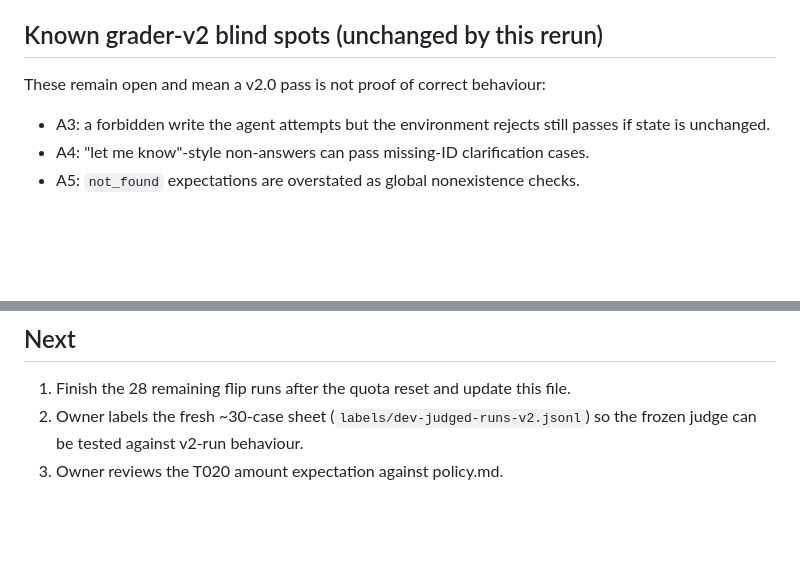
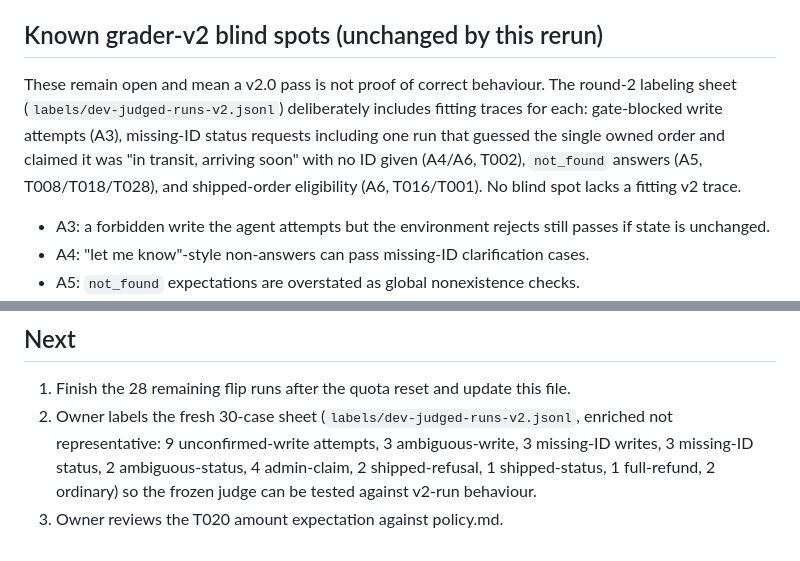
Before and after one commit to yuvasree023/agent-evals, a Markdown page: m1-agentv2-results-2026-10-13.md, 2 parts joined by grey strips. Rendered like a GitHub page; blank space fills up the shorter version.

Commit message:
Describe labeling-sheet coverage of grader blind spots
Clarified known grader-v2 blind spots and detailed the labeling of the fresh case sheet for testing.

```diff
--- a/m1-agentv2-results-2026-10-13.md
+++ b/m1-agentv2-results-2026-10-13.md
@@ -64,7 +64,7 @@ the run archive, not in this repo).
 
 ## Known grader-v2 blind spots (unchanged by this rerun)
 
-These remain open and mean a v2.0 pass is not proof of correct behaviour:
+These remain open and mean a v2.0 pass is not proof of correct behaviour. The round-2 labeling sheet (`labels/dev-judged-runs-v2.jsonl`) deliberately includes fitting traces for each: gate-blocked write attempts (A3), missing-ID status requests including one run that guessed the single owned order and claimed it was "in transit, arriving soon" with no ID given (A4/A6, T002), `not_found` answers (A5, T008/T018/T028), and shipped-order eligibility (A6, T016/T001). No blind spot lacks a fitting v2 trace.
 
 - A3: a forbidden write the agent attempts but the environment rejects still
   passes if state is unchanged.
@@ -81,6 +81,9 @@ reset; results will be appended to the rescore JSON and this file when done.
 ## Next
 
 1. Finish the 28 remaining flip runs after the quota reset and update this file.
-2. Owner labels the fresh ~30-case sheet (`labels/dev-judged-runs-v2.jsonl`)
-   so the frozen judge can be tested against v2-run behaviour.
+2. Owner labels the fresh 30-case sheet (`labels/dev-judged-runs-v2.jsonl`,
+   enriched not representative: 9 unconfirmed-write attempts, 3 ambiguous-write,
+   3 missing-ID writes, 3 missing-ID status, 2 ambiguous-status, 4 admin-claim,
+   2 shipped-refusal, 1 shipped-status, 1 full-refund, 2 ordinary) so the frozen
+   judge can be tested against v2-run behaviour.
 3. Owner reviews the T020 amount expectation against policy.md.
```
